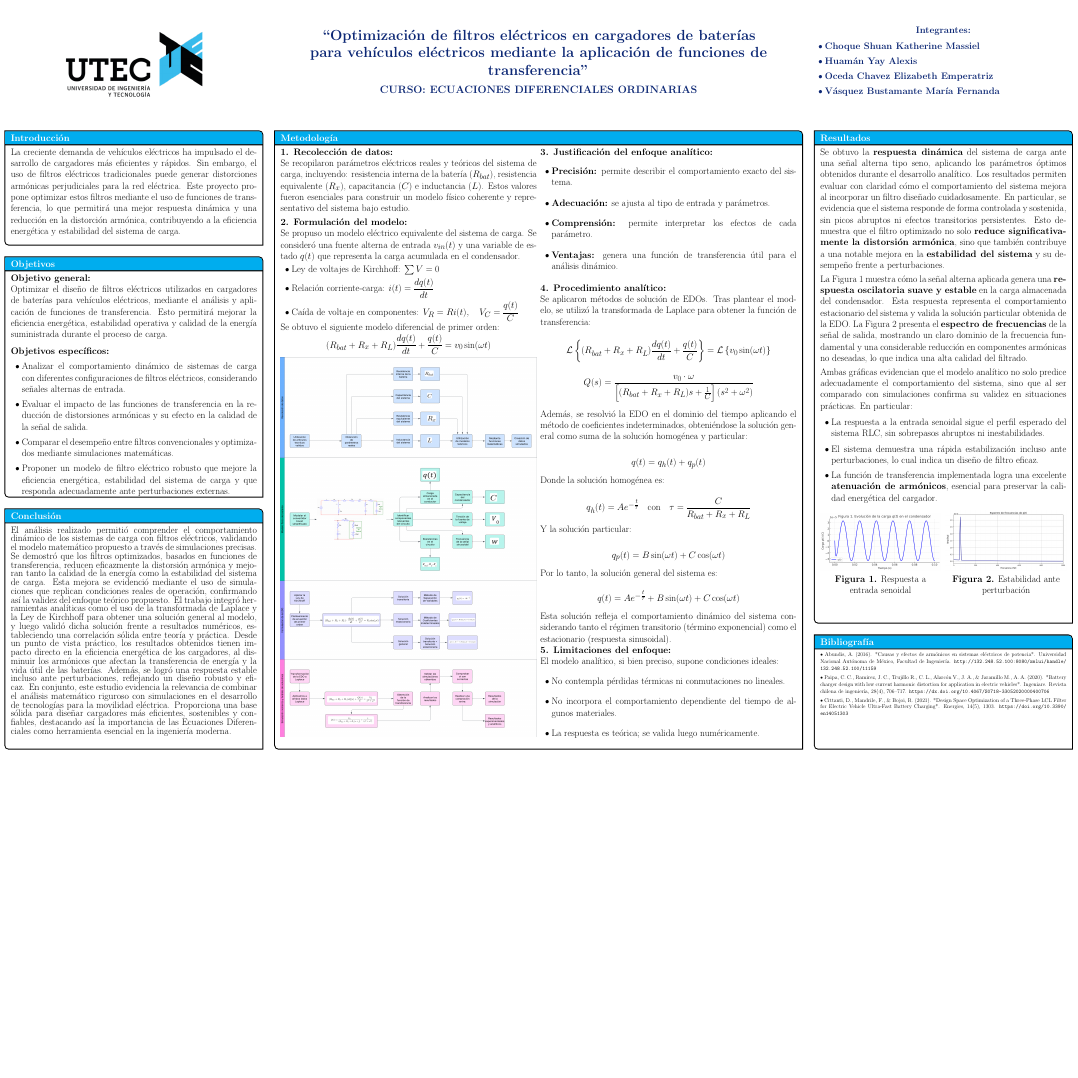
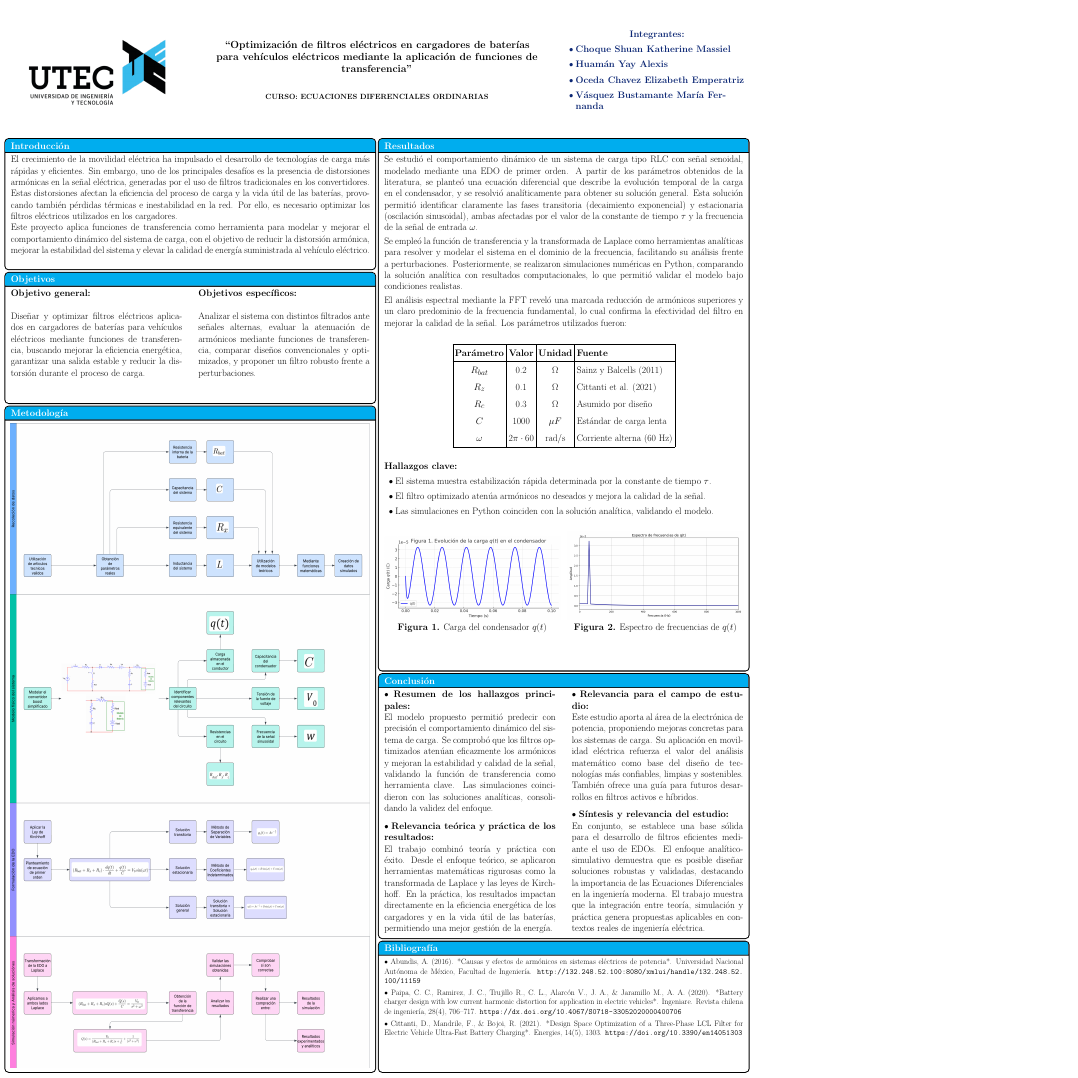
Before and after one commit to kato420/pos, a LaTeX document (main.tex): the whole page, the shorter picture padded with empty space. Compiled offline with pdfLaTeX.

Commit message:
POSTER: Segunda versión completa

```diff
--- a/main.tex
+++ b/main.tex
@@ -1,5 +1,5 @@
 \documentclass[12pt]{article}
-\usepackage[papersize={70cm,100cm},landscape]{geometry}
+\usepackage[papersize={70cm,100cm}]{geometry}
 \usepackage{amsmath}
 \usepackage[poster]{tcolorbox}
 \pagestyle{empty}
@@ -16,12 +16,12 @@
 \begin{document}
 \begin{tcbposter}[
         % opciones para los marcos
-        poster={showframe=false, columns=4, rows=6,spacing=10mm},
+        poster={showframe=false, columns=4, rows=8,spacing=1.5mm},
         % fondo general blanco sin degradado
         coverage={spread, interior style={fill=blanco}},
         % estilo de cajas
         boxes={
-                sharp corners=downhill,
+                % sharp corners=downhill,
                 arc=3mm,
                 boxrule=1mm,
                 colback=blanco,
@@ -78,175 +79,139 @@
                 \item Vásquez Bustamante María Fernanda
             \end{itemize}
         \end{center}
-
     }
 
     % -------------------------------
-    \posterbox[adjusted title=Introducción]{name=intro,column=1,row=2, rowspan=1}{
+    % INTRODUCCIÓN
+    \posterbox[adjusted title=Introducción]{name=intro,column=1,row=2,span=2}{
         \huge
-        La creciente demanda de vehículos eléctricos ha impulsado el desarrollo
-        de cargadores más eficientes y rápidos. Sin embargo, el uso de filtros eléctricos
-        tradicionales puede generar distorciones armónicas perjudiciales para la red
-        eléctrica. Este proyecto propone optimizar estos filtros mediante el uso de
-        funciones de transferencia, lo que permitirá una mejor respuesta dinámica y una
-        reducción en la distorción armónica, contribuyendo a la eficiencia energética y
-        estabilidad del sistema de carga.
+        El crecimiento de la movilidad eléctrica ha impulsado el desarrollo de tecnologías de carga más rápidas y eficientes. Sin embargo, uno de los principales desafíos es la presencia de distorsiones armónicas en la señal eléctrica, generadas por el uso de filtros tradicionales en los convertidores.
 
-    }
-    \posterbox[adjusted title=Objetivos]{name=obj,column=1,row=3, rowspan=2}{
-        {\huge
-                \textbf{Objetivo general:} \\
-                Optimizar el diseño de filtros eléctricos utilizados en cargadores de baterías para vehículos eléctricos, mediante el análisis y aplicación de funciones de transferencia. Esto permitirá mejorar la eficiencia energética, estabilidad operativa y calidad de la energía suministrada durante el proceso de carga.
+        Estas distorsiones afectan la eficiencia del proceso de carga y la vida útil de las baterías, provocando también pérdidas térmicas e inestabilidad en la red. Por ello, es necesario optimizar los filtros eléctricos utilizados en los cargadores.
 
-                \vspace{5mm}
-
-                \textbf{Objetivos específicos:}
-                \begin{itemize}
-                    \item Analizar el comportamiento dinámico de sistemas de carga con diferentes configuraciones de filtros eléctricos, considerando señales alternas de entrada.
-                    \item Evaluar el impacto de las funciones de transferencia en la reducción de distorsiones armónicas y su efecto en la calidad de la señal de salida.
-                    \item Comparar el desempeño entre filtros convencionales y optimizados mediante simulaciones matemáticas.
-                    \item Proponer un modelo de filtro eléctrico robusto que mejore la eficiencia energética, estabilidad del sistema de carga y que responda adecuadamente ante perturbaciones externas.
-                \end{itemize}
-            }
-    }
-
-    \posterbox[adjusted title=Conclusión]{name=con,column=1,row=5, rowspan=2}{
-        {\huge
-                El análisis realizado permitió comprender el comportamiento dinámico de los sistemas de carga con filtros eléctricos, validando el modelo matemático propuesto a través de simulaciones precisas.
-                Se demostró que los filtros optimizados, basados en funciones de transferencia, reducen eficazmente la distorsión armónica y mejoran tanto la calidad de la energía como la estabilidad del sistema de carga. Esta mejora se evidenció mediante el uso de simulaciones que replican condiciones reales de operación, confirmando así la validez del enfoque teórico propuesto.
-                El trabajo integró herramientas analíticas como el uso de la transformada de Laplace y la Ley de Kirchhoff para obtener una solución general al modelo, y luego validó dicha solución frente a resultados numéricos, estableciendo una correlación sólida entre teoría y práctica.
-                Desde un punto de vista práctico, los resultados obtenidos tienen impacto directo en la eficiencia energética de los cargadores, al disminuir los armónicos que afectan la transferencia de energía y la vida útil de las baterías. Además, se logró una respuesta estable incluso ante perturbaciones, reflejando un diseño robusto y eficaz.
-                En conjunto, este estudio evidencia la relevancia de combinar el análisis matemático riguroso con simulaciones en el desarrollo de tecnologías para la movilidad eléctrica. Proporciona una base sólida para diseñar cargadores más eficientes, sostenibles y confiables, destacando así la importancia de las Ecuaciones Diferenciales como herramienta esencial en la ingeniería moderna.
-            }
+        Este proyecto aplica funciones de transferencia como herramienta para modelar y mejorar el comportamiento dinámico del sistema de carga, con el objetivo de reducir la distorsión armónica, mejorar la estabilidad del sistema y elevar la calidad de energía suministrada al vehículo eléctrico.
     }
 
 
-    \posterbox[adjusted title=Metodología]{name=metod,column=2,span=2,row=2, rowspan=5}{
+
+    % -------------------------------
+    % OBJETIVOS
+    \posterbox[adjusted title=Objetivos]{name=obj,column=1,row=3,rowspan=1,span=2}{
+        \Huge
+        \setlength{\columnsep}{1.5cm}
+        \begin{multicols}{2}
+            \textbf{Objetivo general:} \\
+
+            Diseñar y optimizar filtros eléctricos aplicados en cargadores de baterías para vehículos eléctricos mediante funciones de transferencia, buscando mejorar la eficiencia energética, garantizar una salida estable y reducir la distorsión durante el proceso de carga.
+
+            \columnbreak
+
+            \textbf{Objetivos específicos:} \\
+
+            Analizar el sistema con distintos filtrados ante señales alternas, evaluar la atenuación de armónicos mediante funciones de transferencia, comparar diseños convencionales y optimizados, y proponer un filtro robusto frente a perturbaciones.
+        \end{multicols}
+    }
+
+
+
+
+
+    % -------------------------------
+    % METODOLOGÍA
+    \posterbox[adjusted title=Metodología]{name=metod,column=1,span=2,row=4, rowspan=5}{
+        \centering
+        \includegraphics[width=\linewidth,height=1700pt]{img/diagrama.png}
+    }
+
+
+    % -------------------------------
+    % RESULTADOS
+    \posterbox[adjusted title=Resultados]{name=res,column=3,row=2,rowspan=4,span=2}{
         \huge
-        \begin{multicols}{2}
-            \textbf{1. Recolección de datos:} \\
-            Se recopilaron parámetros eléctricos reales y teóricos del sistema de carga, incluyendo: resistencia interna de la batería ($R_{bat}$), resistencia equivalente ($R_x$), capacitancia ($C$) e inductancia ($L$). Estos valores fueron esenciales para construir un modelo físico coherente y representativo del sistema bajo estudio.
+        Se estudió el comportamiento dinámico de un sistema de carga tipo RLC con señal senoidal, modelado mediante una EDO de primer orden. A partir de los parámetros obtenidos de la literatura, se planteó una ecuación diferencial que describe la evolución temporal de la carga en el condensador, y se resolvió analíticamente para obtener su solución general. Esta solución permitió identificar claramente las fases transitoria (decaimiento exponencial) y estacionaria (oscilación sinusoidal), ambas afectadas por el valor de la constante de tiempo \( \tau \) y la frecuencia de la señal de entrada \( \omega \).
 
         \vspace{2mm}
 
-            \textbf{2. Formulación del modelo:} \\
-            Se propuso un modelo eléctrico equivalente del sistema de carga. Se consideró una fuente alterna de entrada $v_{in}(t)$ y una variable de estado $q(t)$ que representa la carga acumulada en el condensador.
-
-            \begin{itemize}
-                \item Ley de voltajes de Kirchhoff: $\sum V = 0$
-                \item Relación corriente-carga: $i(t) = \dfrac{dq(t)}{dt}$
-                \item Caída de voltaje en componentes: $V_R = Ri(t), \quad V_C = \dfrac{q(t)}{C}$
-            \end{itemize}
-
-            Se obtuvo el siguiente modelo diferencial de primer orden:
-            \[
-                (R_{bat} + R_x + R_L) \frac{dq(t)}{dt} + \frac{q(t)}{C} = v_0 \sin(\omega t)
-            \]
-
-            \vspace{1mm}
-            \includegraphics[width=\linewidth, height=1000pt]{img/diagrama.png}
-            \vfill
-            \columnbreak
-            \textbf{3. Justificación del enfoque analítico:}
-            \begin{itemize}
-                \item \textbf{Precisión:} permite describir el comportamiento exacto del sistema.
-                \item \textbf{Adecuación:} se ajusta al tipo de entrada y parámetros.
-                \item \textbf{Comprensión:} permite interpretar los efectos de cada parámetro.
-                \item \textbf{Ventajas:} genera una función de transferencia útil para el análisis dinámico.
-            \end{itemize}
+        Se empleó la función de transferencia y la transformada de Laplace como herramientas analíticas para resolver y modelar el sistema en el dominio de la frecuencia, facilitando su análisis frente a perturbaciones. Posteriormente, se realizaron simulaciones numéricas en Python, comparando la solución analítica con resultados computacionales, lo que permitió validar el modelo bajo condiciones realistas.
 
         \vspace{2mm}
 
-            \textbf{4. Procedimiento analítico:} \\
-            Se aplicaron métodos de solución de EDOs. Tras plantear el modelo, se utilizó la transformada de Laplace para obtener la función de transferencia:
+        El análisis espectral mediante la FFT reveló una marcada reducción de armónicos superiores y un claro predominio de la frecuencia fundamental, lo cual confirma la efectividad del filtro en mejorar la calidad de la señal. Los parámetros utilizados fueron:
 
-            \[
-                \mathcal{L}\left\{(R_{bat} + R_x + R_L)\frac{dq(t)}{dt} + \frac{q(t)}{C}\right\} = \mathcal{L} \left\{v_0 \sin(\omega t)\right\}
-            \]
+        \vspace{10mm}
+        \begin{center}
+            \renewcommand{\arraystretch}{1.5}
+            \begin{tabular}{|c|c|c|l|}
+                \hline
+                \textbf{Parámetro} & \textbf{Valor}  & \textbf{Unidad} & \textbf{Fuente}           \\
+                \hline
+                $R_{bat}$          & 0.2             & $\Omega$        & Sainz y Balcells (2011)   \\
+                $R_z$              & 0.1             & $\Omega$        & Cittanti et al. (2021)    \\
+                $R_c$              & 0.3             & $\Omega$        & Asumido por diseño        \\
+                $C$                & 1000            & $\mu F$         & Estándar de carga lenta   \\
+                $\omega$           & $2\pi \cdot 60$ & rad/s           & Corriente alterna (60 Hz) \\
+                \hline
+            \end{tabular}
+        \end{center}
 
-            \[
-                Q(s) = \frac{v_0 \cdot \omega}{\left[(R_{bat} + R_x + R_L)s + \frac{1}{C}\right](s^2 + \omega^2)}
-            \]
+        \vspace{10mm}
 
-            \vspace{2mm}
+        \textbf{Hallazgos clave:}
+        \begin{itemize}
+            \item El sistema muestra estabilización rápida determinada por la constante de tiempo \( \tau \).
+            \item El filtro optimizado atenúa armónicos no deseados y mejora la calidad de la señal.
+            \item Las simulaciones en Python coinciden con la solución analítica, validando el modelo.
+        \end{itemize}
 
-            Además, se resolvió la EDO en el dominio del tiempo aplicando el método de coeficientes indeterminados, obteniéndose la solución general como suma de la solución homogénea y particular:
+        \vspace{10mm}
 
-            \[
-                q(t) = q_h(t) + q_p(t)
-            \]
+        \begin{minipage}[t]{0.49\textwidth}
+            \centering
+            \includegraphics[width=\linewidth]{img/7.png}\\
+            \textbf{Figura 1.} Carga del condensador \( q(t) \)
+        \end{minipage}
+        \hfill
+        \begin{minipage}[t]{0.49\textwidth}
+            \centering
+            \includegraphics[width=\linewidth]{img/8.png}\\
+            \textbf{Figura 2.} Espectro de frecuencias de \( q(t) \)
+        \end{minipage}
+    }
 
-            Donde la solución homogénea es:
 
-            \[
-                q_h(t) = Ae^{-\frac{t}{\tau}} \quad \text{con} \quad \tau = \frac{C}{R_{bat} + R_x + R_L}
-            \]
+    % -------------------------------
+    % CONCLUSIÓN
+    \posterbox[adjusted title=Conclusión]{name=con,column=3,span=2,row=6,rowspan=2}{
+        \huge
+        \setlength{\columnsep}{1.5cm}
+        \begin{multicols}{2}
 
-            Y la solución particular:
+            • \textbf{Resumen de los hallazgos principales:} \\
+            El modelo propuesto permitió predecir con precisión el comportamiento dinámico del sistema de carga. Se comprobó que los filtros optimizados atenúan eficazmente los armónicos y mejoran la estabilidad y calidad de la señal, validando la función de transferencia como herramienta clave. Las simulaciones coincidieron con las soluciones analíticas, consolidando la validez del enfoque.
 
-            \[
-                q_p(t) = B \sin(\omega t) + C \cos(\omega t)
-            \]
+            \vspace{6mm}
 
-            Por lo tanto, la solución general del sistema es:
+            • \textbf{Relevancia teórica y práctica de los resultados:} \\
+            El trabajo combinó teoría y práctica con éxito. Desde el enfoque teórico, se aplicaron herramientas matemáticas rigurosas como la transformada de Laplace y las leyes de Kirchhoff. En la práctica, los resultados impactan directamente en la eficiencia energética de los cargadores y en la vida útil de las baterías, permitiendo una mejor gestión de la energía.
 
-            \[
-                q(t) = Ae^{-\frac{t}{\tau}} + B \sin(\omega t) + C \cos(\omega t)
-            \]
+            \columnbreak
 
-            Esta solución refleja el comportamiento dinámico del sistema considerando tanto el régimen transitorio (término exponencial) como el estacionario (respuesta sinusoidal).
+            • \textbf{Relevancia para el campo de estudio:} \\
+            Este estudio aporta al área de la electrónica de potencia, proponiendo mejoras concretas para los sistemas de carga. Su aplicación en movilidad eléctrica refuerza el valor del análisis matemático como base del diseño de tecnologías más confiables, limpias y sostenibles. También ofrece una guía para futuros desarrollos en filtros activos e híbridos.
 
-            \textbf{5. Limitaciones del enfoque:} \\
-            El modelo analítico, si bien preciso, supone condiciones ideales:
-            \begin{itemize}
-                \item No contempla pérdidas térmicas ni conmutaciones no lineales.
-                \item No incorpora el comportamiento dependiente del tiempo de algunos materiales.
-                \item La respuesta es teórica; se valida luego numéricamente.
-            \end{itemize}
+            \vspace{6mm}
+
+            • \textbf{Síntesis y relevancia del estudio:} \\
+            En conjunto, se establece una base sólida para el desarrollo de filtros eficientes mediante el uso de EDOs. El enfoque analítico-simulativo demuestra que es posible diseñar soluciones robustas y validadas, destacando la importancia de las Ecuaciones Diferenciales en la ingeniería moderna. El trabajo muestra que la integración entre teoría, simulación y práctica genera propuestas aplicables en contextos reales de ingeniería eléctrica.
 
         \end{multicols}
     }
 
 
-
-    \posterbox[adjusted title=Resultados]{name=res,column=4,row=2, rowspan=4}{
-        \huge
-        Se obtuvo la \textbf{respuesta dinámica} del sistema de carga ante una señal alterna tipo seno, aplicando los parámetros óptimos obtenidos durante el desarrollo analítico. Los resultados permiten evaluar con claridad cómo el comportamiento del sistema mejora al incorporar un filtro diseñado cuidadosamente. En particular, se evidencia que el sistema responde de forma controlada y sostenida, sin picos abruptos ni efectos transitorios persistentes. Esto demuestra que el filtro optimizado no solo \textbf{reduce significativamente la distorsión armónica}, sino que también contribuye a una notable mejora en la \textbf{estabilidad del sistema} y su desempeño frente a perturbaciones.
-
-        \vspace{2mm}
-
-        La Figura 1 muestra cómo la señal alterna aplicada genera una \textbf{respuesta oscilatoria suave y estable} en la carga almacenada del condensador. Esta respuesta representa el comportamiento estacionario del sistema y valida la solución particular obtenida de la EDO.
-        La Figura 2 presenta el \textbf{espectro de frecuencias} de la señal de salida, mostrando un claro dominio de la frecuencia fundamental y una considerable reducción en componentes armónicas no deseadas, lo que indica una alta calidad del filtrado.
-
-        \vspace{2mm}
-
-        Ambas gráficas evidencian que el modelo analítico no solo predice adecuadamente el comportamiento del sistema, sino que al ser comparado con simulaciones confirma su validez en situaciones prácticas. En particular:
-
-        \begin{itemize}
-            \item La respuesta a la entrada senoidal sigue el perfil esperado del sistema RLC, sin sobrepasos abruptos ni inestabilidades.
-            \item El sistema demuestra una rápida estabilización incluso ante perturbaciones, lo cual indica un diseño de filtro eficaz.
-            \item La función de transferencia implementada logra una excelente \textbf{atenuación de armónicos}, esencial para preservar la calidad energética del cargador.
-        \end{itemize}
-
-        \vspace{2mm}
-
-        \begin{minipage}[t]{0.49\textwidth}
-            \centering
-            \includegraphics[width=\linewidth]{img/7.png}\\
-            \textbf{Figura 1.} Respuesta a entrada senoidal
-        \end{minipage}
-        \hfill
-        \begin{minipage}[t]{0.49\textwidth}
-            \centering
-            \includegraphics[width=\linewidth]{img/8.png}\\
-            \textbf{Figura 2.} Estabilidad ante perturbación
-        \end{minipage}
-
-    }
-
-
-    \posterbox[adjusted title=Bibliografía]{name=biblio,column=4,row=6}{
-        \large
+    % -------------------------------
+    % BIBLIOGRAFÍA
+    \posterbox[adjusted title=Bibliografía]{name=biblio,column=3,row=8,span=2}{
+        \LARGE
         \textbullet\ Abundis, A. (2016). *Causas y efectos de armónicos en sistemas eléctricos de potencia*. Universidad Nacional Autónoma de México, Facultad de Ingeniería. \url{http://132.248.52.100:8080/xmlui/handle/132.248.52.100/11159}\par\medskip
         \textbullet\ Paipa, C. C., Ramirez, J. C., Trujillo R., C. L., Alarcón V., J. A., \& Jaramillo M., A. A. (2020). *Battery charger design with low current harmonic distortion for application in electric vehicles*. Ingeniare. Revista chilena de ingeniería, 28(4), 706–717. \url{https://dx.doi.org/10.4067/S0718-33052020000400706}\par\medskip
         \textbullet\ Cittanti, D., Mandrile, F., \& Bojoi, R. (2021). *Design Space Optimization of a Three-Phase LCL Filter for Electric Vehicle Ultra-Fast Battery Charging*. Energies, 14(5), 1303. \url{https://doi.org/10.3390/en14051303}
```
Also changed, not shown: main.pdf, main.tex (5 more changed lines), 4 other files. Lines whose indentation alone changed are shown as unchanged.
